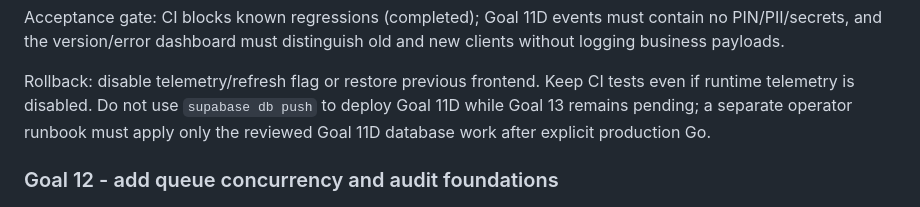
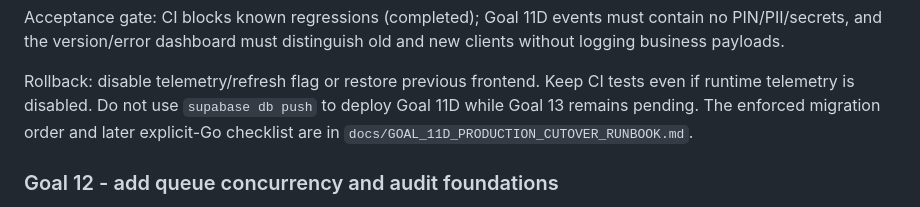
Before and after one commit to korrakottum-code/Qlass, a Markdown page: docs/SECURITY_PLAN.md, the part around the change. Drawn GitHub-style.

```diff
--- a/docs/SECURITY_PLAN.md
+++ b/docs/SECURITY_PLAN.md
@@ -246,8 +246,9 @@ old and new clients without logging business payloads.
 
 Rollback: disable telemetry/refresh flag or restore previous frontend. Keep CI
 tests even if runtime telemetry is disabled. Do not use `supabase db push` to
-deploy Goal 11D while Goal 13 remains pending; a separate operator runbook must
-apply only the reviewed Goal 11D database work after explicit production Go.
+deploy Goal 11D while Goal 13 remains pending. The enforced migration order and
+later explicit-Go checklist are in
+`docs/GOAL_11D_PRODUCTION_CUTOVER_RUNBOOK.md`.
 
 ### Goal 12 - add queue concurrency and audit foundations
 
```
Also changed, not shown: docs/GOAL_11D_INDEPENDENT_EXPIRY_SWEEP_REHEARSAL.md (+3 -4 lines), docs/GOAL_11D_PRODUCTION_CUTOVER_RUNBOOK.md (added, +78 -0 lines).
